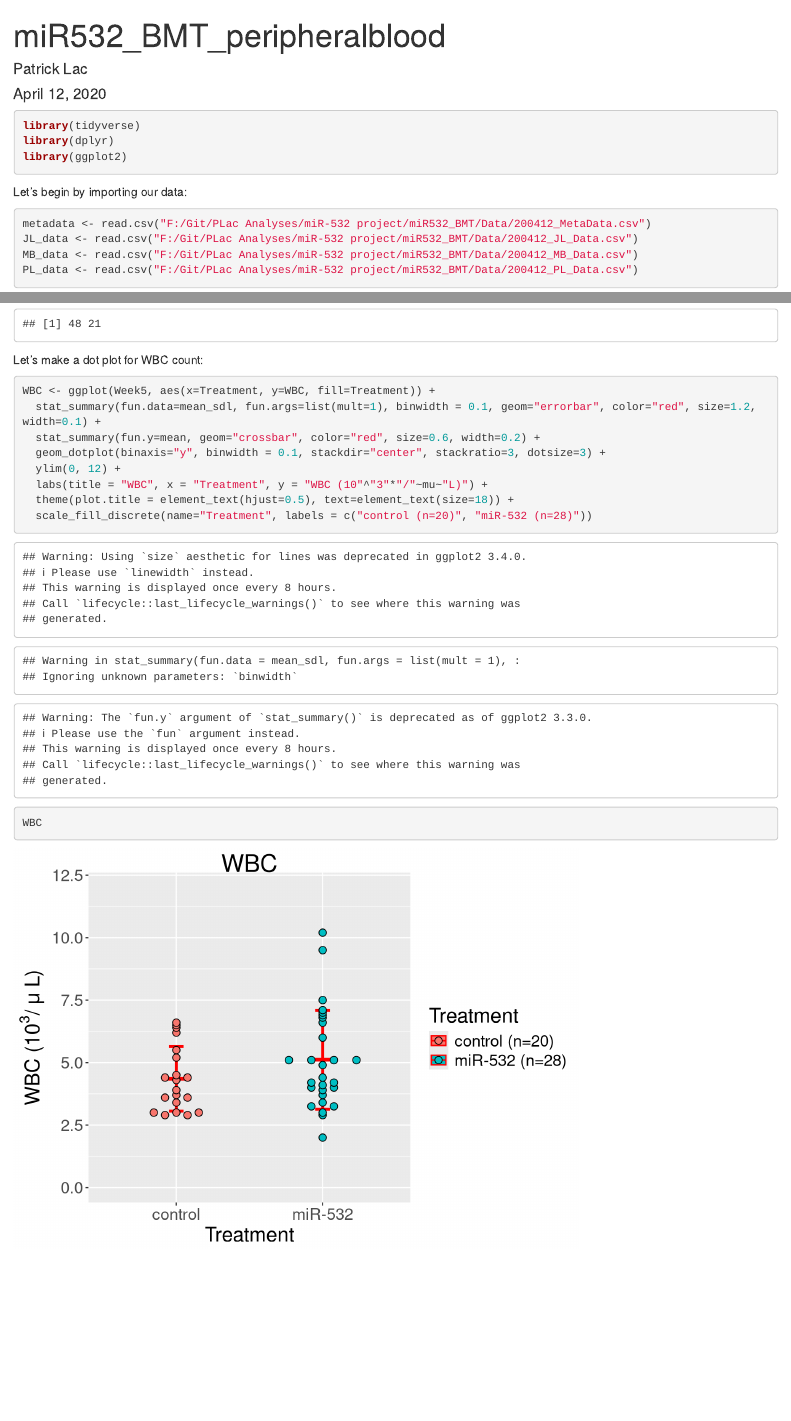
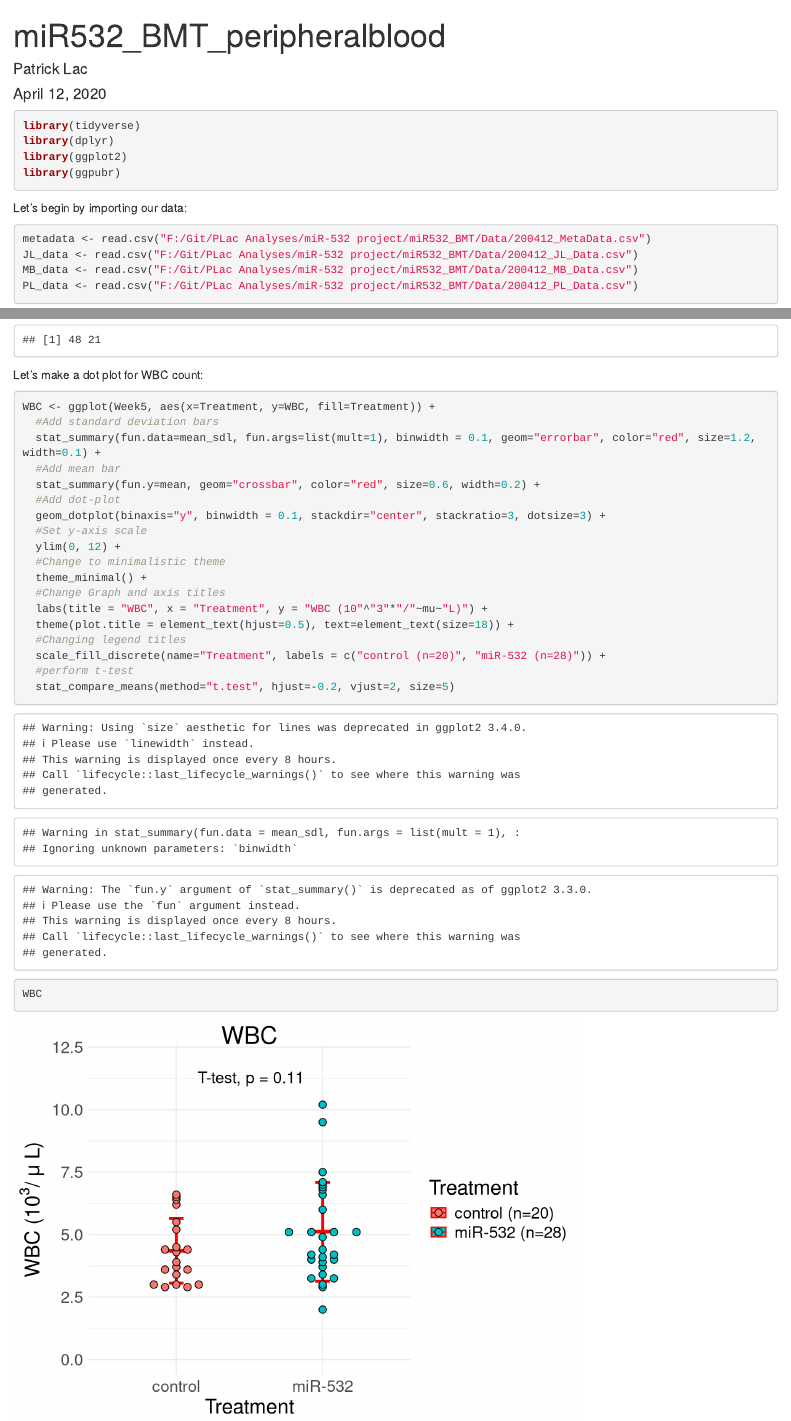
Before and after one commit to lacpatrick/miR532_BMT, an R Markdown document (miR532_BMT_peripheralblood.Rmd): the page in a window 1100 px wide, from its top, and a second part further down, joined at a grey line. Rendered offline with R 4.5, knitr and Pandoc, with nearby package versions.

Commit message:
Performed unpaired student's t-test

````diff
--- a/miR532_BMT_peripheralblood.Rmd
+++ b/miR532_BMT_peripheralblood.Rmd
@@ -15,6 +15,7 @@ knitr::opts_chunk$set(echo = TRUE)
 library(tidyverse)
 library(dplyr)
 library(ggplot2)
+library(ggpubr)
 ```
 
 Let's begin by importing our data:
@@ -54,13 +55,23 @@ dim(Week5)
 Let's make a dot plot for WBC count:
 ``` {r WBC}
 WBC <- ggplot(Week5, aes(x=Treatment, y=WBC, fill=Treatment)) +
+  #Add standard deviation bars
   stat_summary(fun.data=mean_sdl, fun.args=list(mult=1), binwidth = 0.1, geom="errorbar", color="red", size=1.2, width=0.1) +
+  #Add mean bar
   stat_summary(fun.y=mean, geom="crossbar", color="red", size=0.6, width=0.2) +
+  #Add dot-plot
   geom_dotplot(binaxis="y", binwidth = 0.1, stackdir="center", stackratio=3, dotsize=3) +
+  #Set y-axis scale
   ylim(0, 12) +
+  #Change to minimalistic theme
+  theme_minimal() +
+  #Change Graph and axis titles
   labs(title = "WBC", x = "Treatment", y = "WBC (10"^"3"*"/"~mu~"L)") +
   theme(plot.title = element_text(hjust=0.5), text=element_text(size=18)) +
-  scale_fill_discrete(name="Treatment", labels = c("control (n=20)", "miR-532 (n=28)"))
+  #Changing legend titles
+  scale_fill_discrete(name="Treatment", labels = c("control (n=20)", "miR-532 (n=28)")) +
+  #perform t-test
+  stat_compare_means(method="t.test", hjust=-0.2, vjust=2, size=5)
 
 WBC
 ```
````
